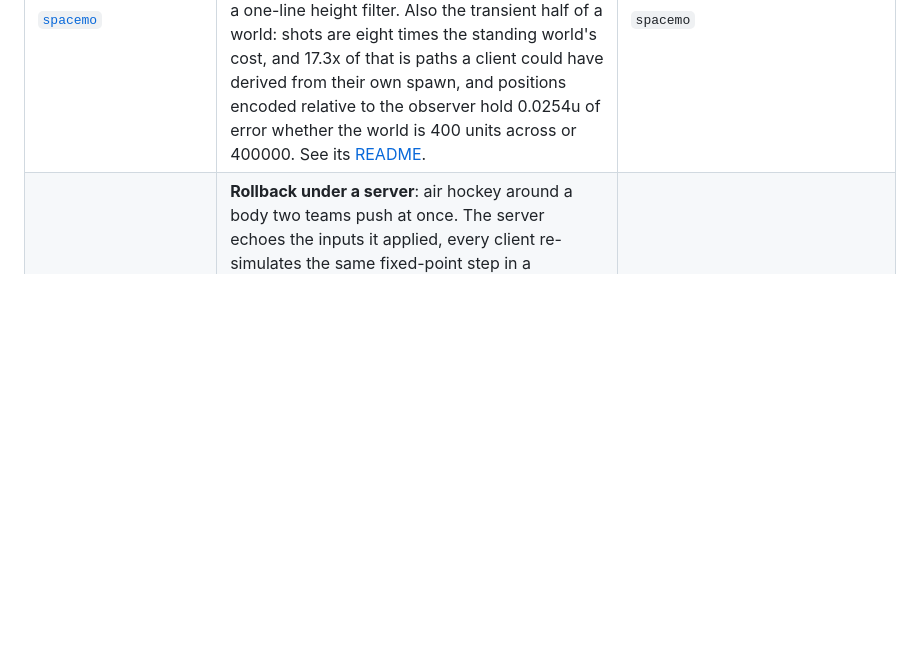
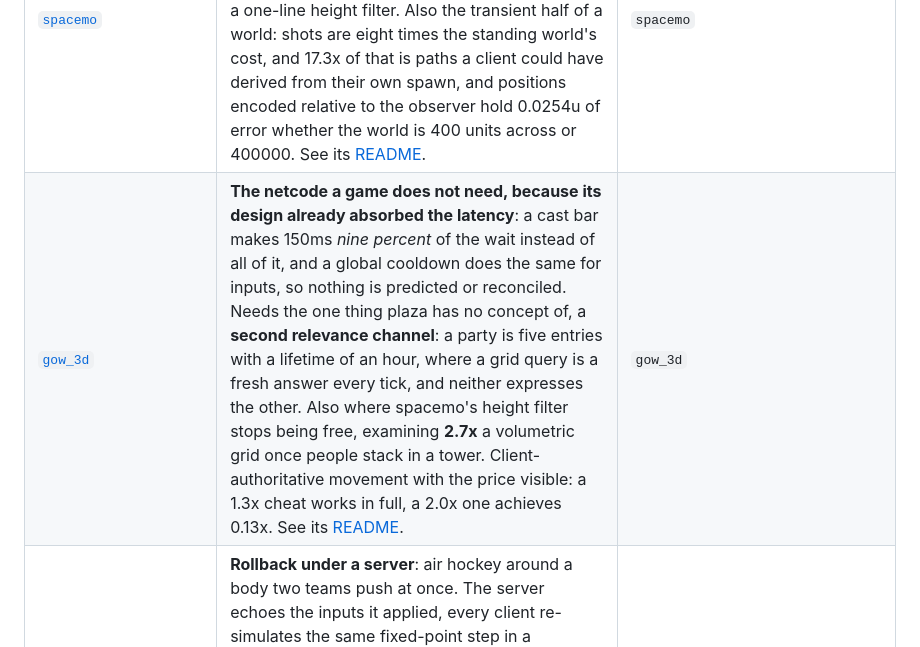
Before and after one commit to excsn/plaza, a Markdown page: examples/README.md, the part around the change. Rendered like a GitHub page; blank space fills up the shorter version.

```diff
--- a/examples/README.md
+++ b/examples/README.md
@@ -31,6 +31,7 @@ One crate each, smallest first. Run any of them with `cargo run -p <crate>` (the
 | [`rollback_playground`](rollback_playground/) | The other netcode family: peer-to-peer deterministic rollback, two peers predicting each other's inputs in the browser. See its [README](rollback_playground/README.md). | `rollback_playground` |
 | [`cube_yard`](cube_yard/) | **A bandwidth budget, in four measured stages**: 901 cubes on a rapier3d solver nobody re-simulates, taken from 23.90 Mbit/sec to 0.23 by quantising, bit packing, a priority budget and delta encoding. Fiedler's 256 kbit target is met at stage 3, and the finding is that the last 16x was choosing rather than compressing. Each stage carries a position-error column beside its byte count. See its [README](cube_yard/README.md). | `cube_yard` |
 | [`spacemo`](spacemo/) | **Interest management in a volume**: ships in open space, where `SpatialGrid` being two-dimensional stops being free. A flat `(x, z)` grid never misses anyone, it over-returns, and that costs **7.1x the bandwidth** of the same query with a one-line height filter. Also the transient half of a world: shots are eight times the standing world's cost, and 17.3x of that is paths a client could have derived from their own spawn, and positions encoded relative to the observer hold 0.0254u of error whether the world is 400 units across or 400000. See its [README](spacemo/README.md). | `spacemo` |
+| [`gow_3d`](gow_3d/) | **The netcode a game does not need, because its design already absorbed the latency**: a cast bar makes 150ms *nine percent* of the wait instead of all of it, and a global cooldown does the same for inputs, so nothing is predicted or reconciled. Needs the one thing plaza has no concept of, a **second relevance channel**: a party is five entries with a lifetime of an hour, where a grid query is a fresh answer every tick, and neither expresses the other. Also where spacemo's height filter stops being free, examining **2.7x** a volumetric grid once people stack in a tower. Client-authoritative movement with the price visible: a 1.3x cheat works in full, a 2.0x one achieves 0.13x. See its [README](gow_3d/README.md). | `gow_3d` |
 | [`puck_rink`](puck_rink/) | **Rollback under a server**: air hockey around a body two teams push at once. The server echoes the inputs it applied, every client re-simulates the same fixed-point step in a `RollbackSession`, and a per-frame digest proves the machines still agree. The panel prices one puck two ways: the re-simulated present against delayed interpolation, error beside re-simulation cost. Native and wasm; bots hold every empty paddle. See its [README](puck_rink/README.md). | `puck_rink` |
 | [`horde_playground`](horde_playground/) | Scale: thousands of enemies, up to 128 players, per-player relevance in two tiers, and a low send rate. A real **listen-server**: host, join over a socket, or deploy headless. See its [README](horde_playground/README.md). | `horde_playground` |
 | [`blackhole_playground`](blackhole_playground/) | Sending a *field* instead of its consequences: thousands of pellets moved by a handful of black holes. Also a **listen-server** with the same four roles. See its [README](blackhole_playground/README.md). | `blackhole_playground` |
```
Also changed, not shown: examples/LEARNINGS.md (+14 -0 lines).
